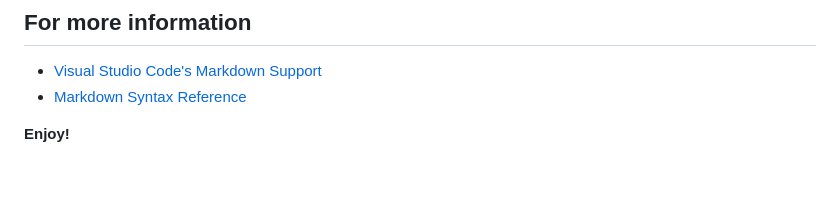
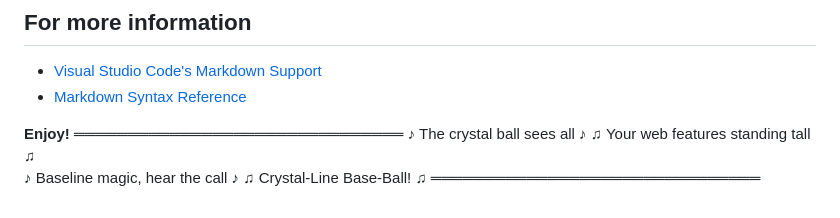
Before and after one commit to felipe-chamas/cristal-line-base-ball, a Markdown page: README.md, the part around the change. GitHub-like rendering; blank space fills up the shorter version.

Commit message:
Add poem

```diff
--- a/README.md
+++ b/README.md
@@ -160,3 +160,9 @@ Made with 🔮 and ⚾ for the modern web
 - [Markdown Syntax Reference](https://help.github.com/articles/markdown-basics/)
 
 **Enjoy!**
+═══════════════════════════════
+♪ The crystal ball sees all ♪
+♫ Your web features standing tall ♫
+♪ Baseline magic, hear the call ♪
+♫ Crystal-Line Base-Ball! ♫
+═══════════════════════════════
```
